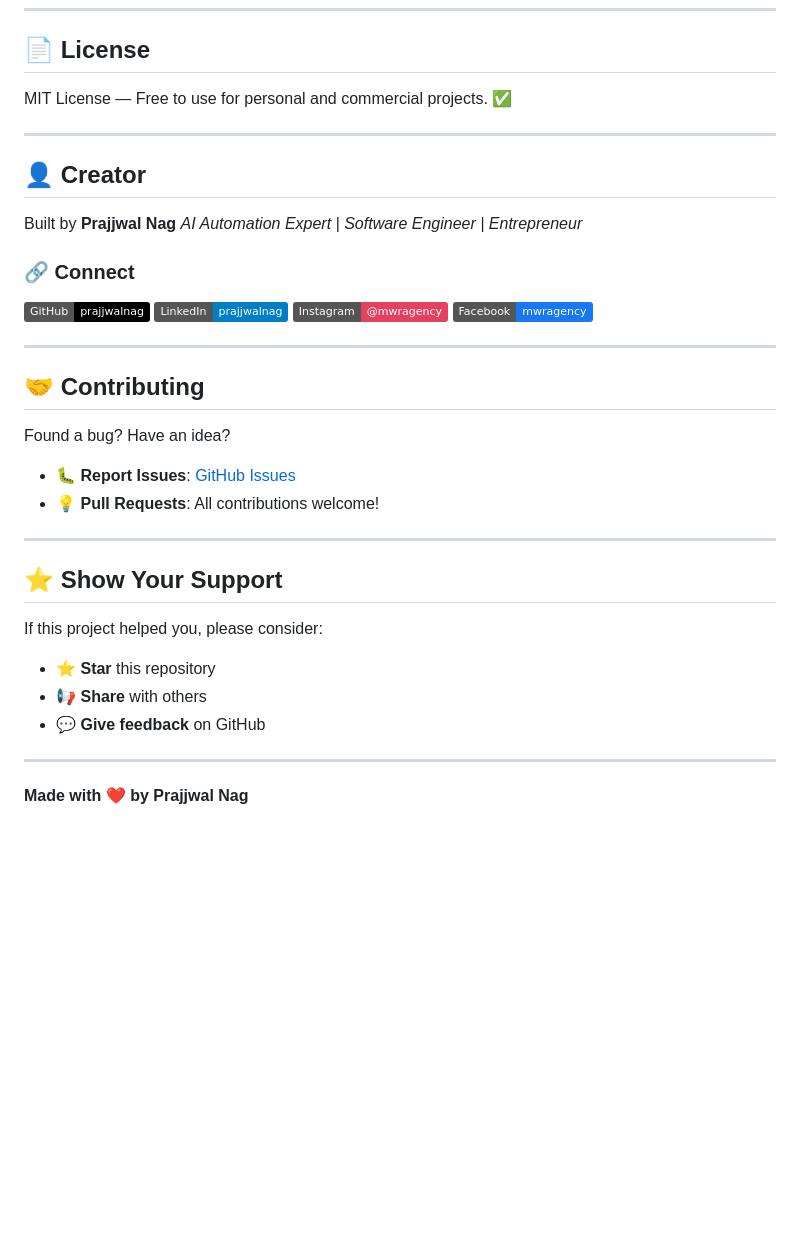
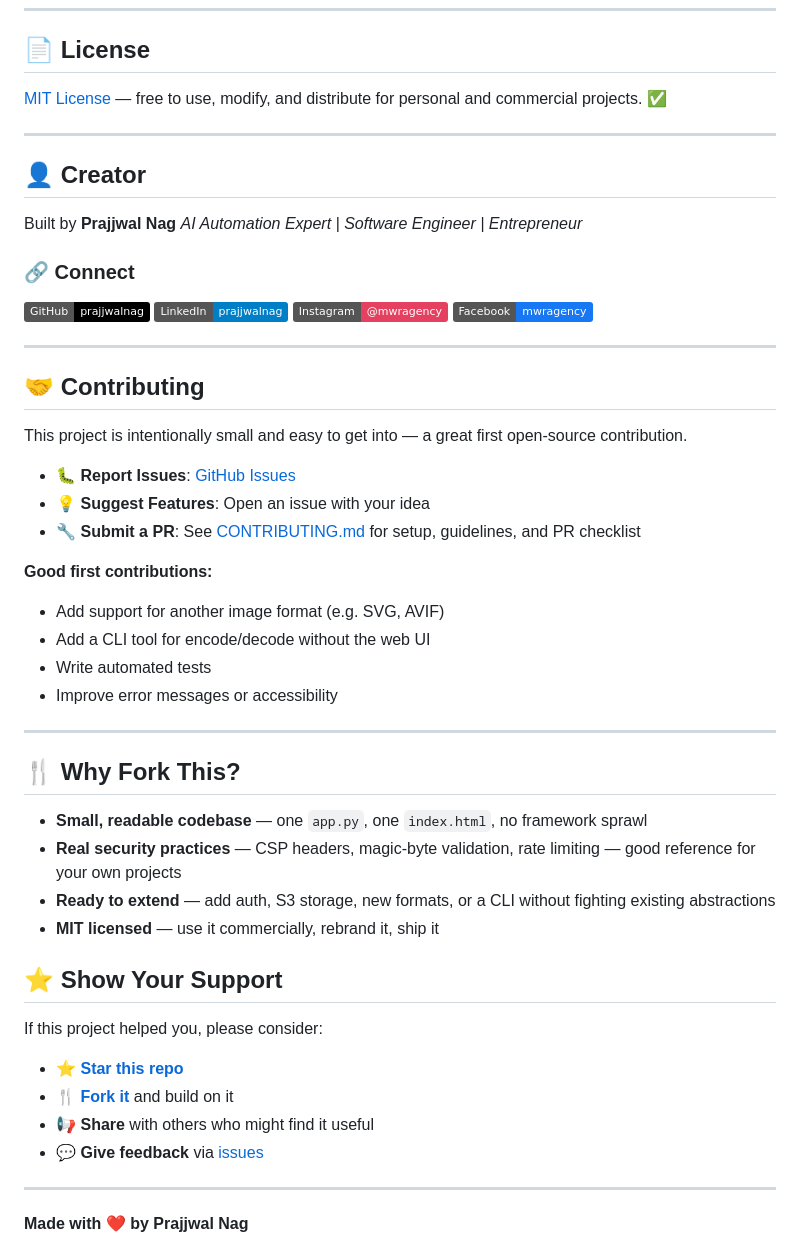
Before and after one commit to prajjwalnag/base64server, a Markdown page: README.md, the part around one of its changes. Drawn GitHub-style; badges without logos; blank space fills up the shorter version.

```diff
--- a/README.md
+++ b/README.md
@@ -225,7 +242,7 @@ gunicorn app:app --bind 0.0.0.0:5000
 
 ## 📄 License
 
-MIT License — Free to use for personal and commercial projects. ✅
+[MIT License](LICENSE) — free to use, modify, and distribute for personal and commercial projects. ✅
 
 ---
 
@@ -245,18 +262,34 @@ Built by **Prajjwal Nag**
 
 ## 🤝 Contributing
 
-Found a bug? Have an idea?
+This project is intentionally small and easy to get into — a great first open-source contribution.
+
 - 🐛 **Report Issues**: [GitHub Issues](https://github.com/prajjwalnag/base64server/issues)
-- 💡 **Pull Requests**: All contributions welcome!
+- 💡 **Suggest Features**: Open an issue with your idea
+- 🔧 **Submit a PR**: See [CONTRIBUTING.md](CONTRIBUTING.md) for setup, guidelines, and PR checklist
+
+**Good first contributions:**
+- Add support for another image format (e.g. SVG, AVIF)
+- Add a CLI tool for encode/decode without the web UI
+- Write automated tests
+- Improve error messages or accessibility
 
 ---
+
+## 🍴 Why Fork This?
+
+- **Small, readable codebase** — one `app.py`, one `index.html`, no framework sprawl
+- **Real security practices** — CSP headers, magic-byte validation, rate limiting — good reference for your own projects
+- **Ready to extend** — add auth, S3 storage, new formats, or a CLI without fighting existing abstractions
+- **MIT licensed** — use it commercially, rebrand it, ship it
 
 ## ⭐ Show Your Support
 
 If this project helped you, please consider:
-- ⭐ **Star** this repository
-- 📢 **Share** with others
-- 💬 **Give feedback** on GitHub
+- ⭐ **[Star this repo](https://github.com/prajjwalnag/base64server)**
+- 🍴 **[Fork it](https://github.com/prajjwalnag/base64server/fork)** and build on it
+- 📢 **Share** with others who might find it useful
+- 💬 **Give feedback** via [issues](https://github.com/prajjwalnag/base64server/issues)
 
 ---
 
```
Also changed, not shown: other parts of README.md (+18 -1 lines), .github/ISSUE_TEMPLATE/bug_report.md (added, +30 -0 lines), .github/ISSUE_TEMPLATE/feature_request.md (added, +19 -0 lines), .github/PULL_REQUEST_TEMPLATE.md (added, +24 -0 lines), CONTRIBUTING.md (added, +69 -0 lines), .github/screenshot.png (added), 1 other file.
